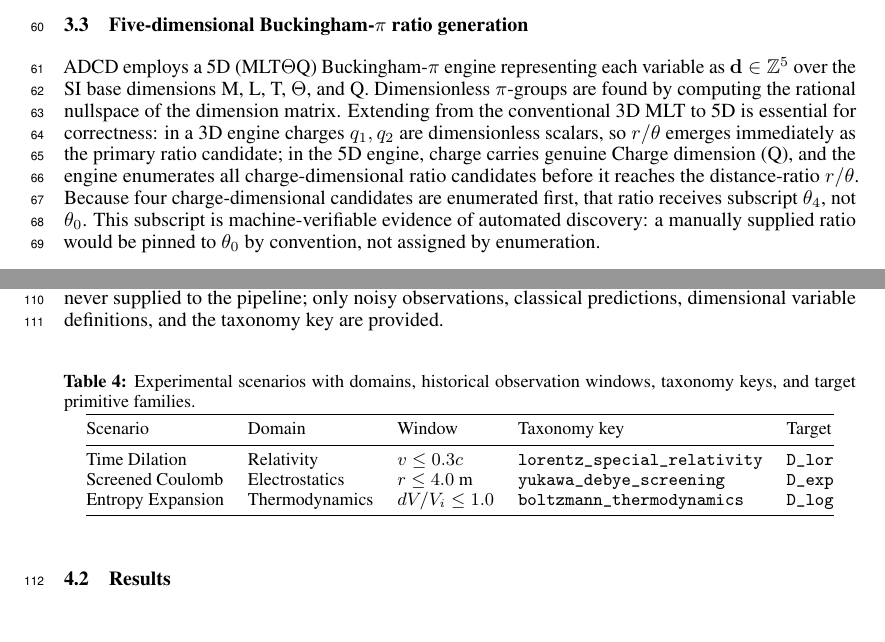
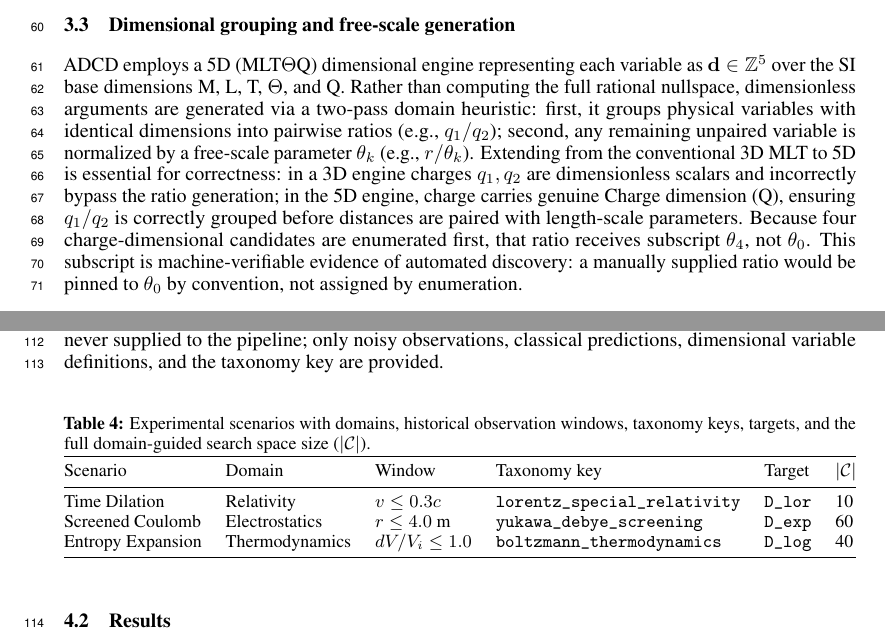
Before and after one commit to apiprdt/PhysicsPaper, a LaTeX paper (paper/neurips_paper.tex): two parts of pages 3 and 4 of 8, joined at a grey line, cut at the place of the change. Compiled offline with pdfLaTeX.

Commit message:
fix(paper): address auditor's blocking points by fixing dimensional engine description and adding budget disclosure columns

```diff
--- a/paper/neurips_paper.tex
+++ b/paper/neurips_paper.tex
@@ -173,20 +173,18 @@ Name & Regularized form $D(u)$ & Domain & Physical origin \\
 \end{tabular}
 \end{table}
 
-\subsection{Five-dimensional Buckingham-\texorpdfstring{$\pi$}{pi} ratio generation}
+\subsection{Dimensional grouping and free-scale generation}
 \label{sec:buckingham}
 
-ADCD employs a 5D (MLT$\Theta$Q) Buckingham-$\pi$ engine representing each
+ADCD employs a 5D (MLT$\Theta$Q) dimensional engine representing each
 variable as $\mathbf{d}\in\mathbb{Z}^5$ over the SI base dimensions M, L, T,
 $\Theta$, and Q.
-Dimensionless $\pi$-groups are found by computing the rational nullspace of the
-dimension matrix.
+Rather than computing the full rational nullspace, dimensionless arguments are generated via a two-pass domain heuristic:
+first, it groups physical variables with identical dimensions into pairwise ratios (e.g., $q_1/q_2$);
+second, any remaining unpaired variable is normalized by a free-scale parameter $\theta_k$ (e.g., $r/\theta_k$).
 Extending from the conventional 3D MLT to 5D is essential for correctness:
-in a 3D engine charges $q_1,q_2$ are dimensionless scalars, so $r/\theta$
-emerges immediately as the primary ratio candidate;
-in the 5D engine, charge carries genuine Charge dimension (Q), and the engine
-enumerates all charge-dimensional ratio candidates before it reaches the
-distance-ratio $r/\theta$.
+in a 3D engine charges $q_1,q_2$ are dimensionless scalars and incorrectly bypass the ratio generation;
+in the 5D engine, charge carries genuine Charge dimension (Q), ensuring $q_1/q_2$ is correctly grouped before distances are paired with length-scale parameters.
 Because four charge-dimensional candidates are enumerated first, that ratio
 receives subscript $\theta_4$, not $\theta_0$.
 This subscript is machine-verifiable evidence of automated discovery:
@@ -310,19 +308,19 @@ classical predictions, dimensional variable definitions, and the taxonomy key ar
 \begin{table}[ht]
 \small
 \caption{Experimental scenarios with domains, historical observation windows,
-taxonomy keys, and target primitive families.}
+taxonomy keys, targets, and the full domain-guided search space size ($|\mathcal{C}|$).}
 \label{tab:scenarios}
 \centering
-\begin{tabular}{@{}lllll@{}}
+\begin{tabular}{@{}llllll@{}}
 \toprule
-Scenario & Domain & Window & Taxonomy key & Target \\
+Scenario & Domain & Window & Taxonomy key & Target & $|\mathcal{C}|$ \\
 \midrule
 Time Dilation     & Relativity      & $v\le0.3c$       &
-  \texttt{lorentz\_special\_relativity} & \texttt{D\_lor} \\
+  \texttt{lorentz\_special\_relativity} & \texttt{D\_lor} & 10 \\
 Screened Coulomb  & Electrostatics  & $r\le4.0$~m      &
-  \texttt{yukawa\_debye\_screening}     & \texttt{D\_exp} \\
+  \texttt{yukawa\_debye\_screening}     & \texttt{D\_exp} & 60 \\
 Entropy Expansion & Thermodynamics  & $dV/V_i\le1.0$   &
-  \texttt{boltzmann\_thermodynamics}   & \texttt{D\_log} \\
+  \texttt{boltzmann\_thermodynamics}   & \texttt{D\_log} & 40 \\
 \bottomrule
 \end{tabular}
 \end{table}
```
Also changed, not shown: paper/fig1_recovery.pdf, paper/fig2_bic.pdf, paper/fig3_parity.pdf, paper/neurips_paper.pdf.
